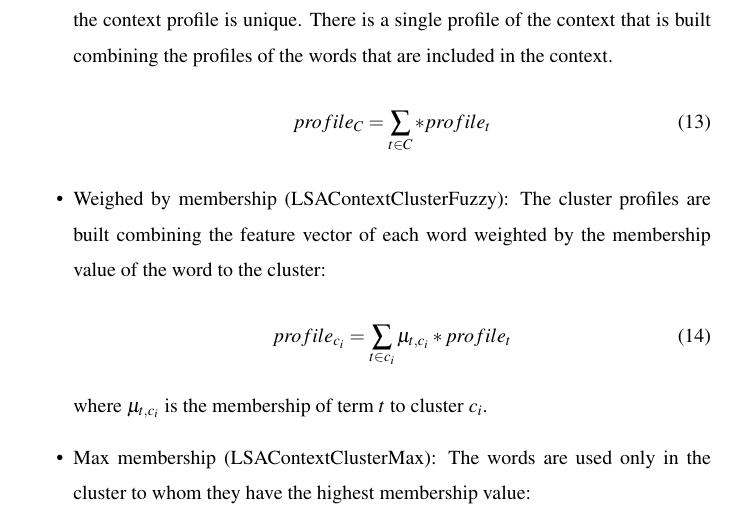
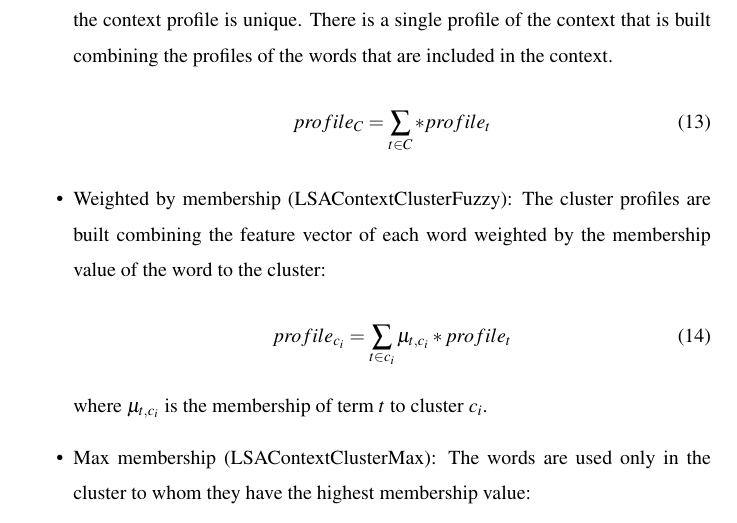
Before and after one commit to jcastro-inf/qa-context, a LaTeX paper (latex/qa-context.tex): part of page 13 of 24, cut so that both start at the same text. Compiled offline with pdfLaTeX.

Commit message:
Fix typo

```diff
--- a/latex/qa-context.tex
+++ b/latex/qa-context.tex
@@ -328,7 +328,7 @@ We compared several ways for integrating contextual information in QA recommenda
 		profile_{C} = \sum_{t \in C} * profile_t
 	\end{equation}
 
-	\item Weighed by membership (LSAContextClusterFuzzy): The cluster profiles are built combining the feature vector of each word weighted by the membership value of the word to the cluster:
+	\item Weighted by membership (LSAContextClusterFuzzy): The cluster profiles are built combining the feature vector of each word weighted by the membership value of the word to the cluster:
 	\begin{equation}
 		profile_{c_i} = \sum_{t \in c_i} \mu_{t,c_i} * profile_t
 	\end{equation}
```
